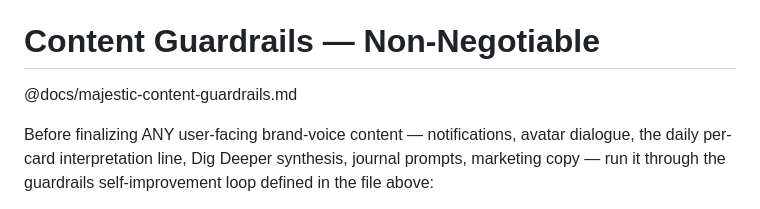
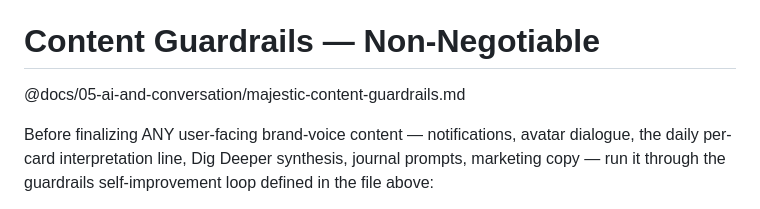
Before and after one commit to tillysoso/mv1, a Markdown page: CLAUDE.md, the part around the change. GitHub-like rendering.

Commit message:
Move content guardrails into 05-ai-and-conversation
Follows the docs/README.md rule that canonical docs live in a numbered
folder; updates the CLAUDE.md import to match.

Co-Authored-By: Claude Opus 5.5 <noreply@anthropic.com>
Claude-Session: https://claude.ai/code/session_01DDrm5jfKZzmH6MRJRtiay7

```diff
--- a/CLAUDE.md
+++ b/CLAUDE.md
@@ -63,7 +63,7 @@ Repo-specific implementation conventions (avatar rendering, card rendering, onbo
 
 # Content Guardrails — Non-Negotiable
 
-@docs/majestic-content-guardrails.md
+@docs/05-ai-and-conversation/majestic-content-guardrails.md
 
 Before finalizing ANY user-facing brand-voice content — notifications,
 avatar dialogue, the daily per-card interpretation line, Dig Deeper
```
Also changed, not shown: docs/05-ai-and-conversation/majestic-content-guardrails.md (renamed from docs/majestic-content-guardrails.md).
